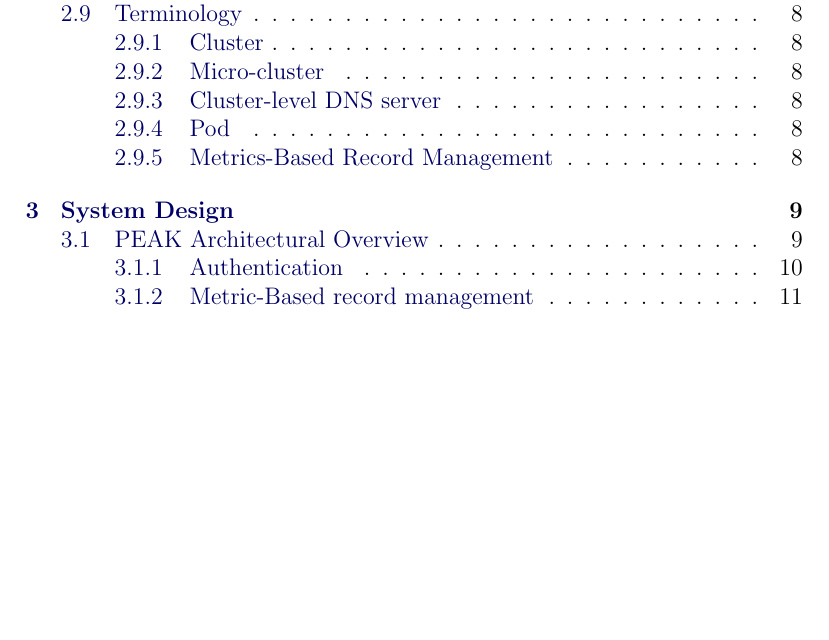
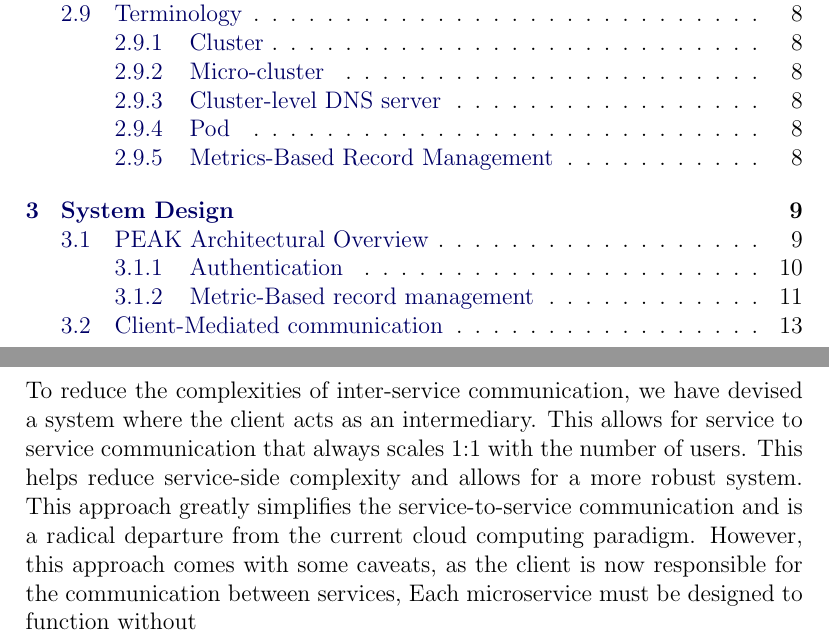
Before and after one commit to Slenderman00/peak-report, a LaTeX paper (Report.tex): part of page 2 of 13 before the commit and two parts of pages 2 and 13 of 14 after it, the two joined at a grey line, cut so that both start at the same text, the shorter picture padded with empty space. Compiled offline with pdfLaTeX.

Commit message:
Feat: wrote stuff

```diff
--- a/Report.tex
+++ b/Report.tex
@@ -535,6 +535,14 @@ These metrics are then used to manage the DNS records of the services in the mic
     \label{fig:TL}
 \end{figure}
 
+\subsection{Client-Mediated communication}
+To reduce the complexities of inter-service communication, we have devised a system where the client acts as an intermediary.
+This allows for service to service communication that always scales 1:1 with the number of users. This helps
+reduce service-side complexity and allows for a more robust system.
+This approach greatly simplifies the service-to-service communication and is a radical departure from the current cloud computing paradigm.
+However, this approach comes with some caveats, as the client is now responsible for the communication between services, Each
+microservice must be designed to function without
+
 \pagebreak
 \printbibliography
 \license
```
Also changed, not shown: Report.pdf, 6 other files.
